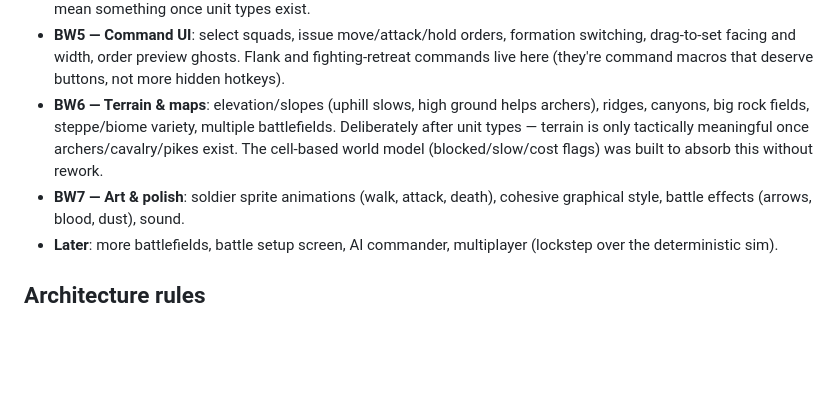
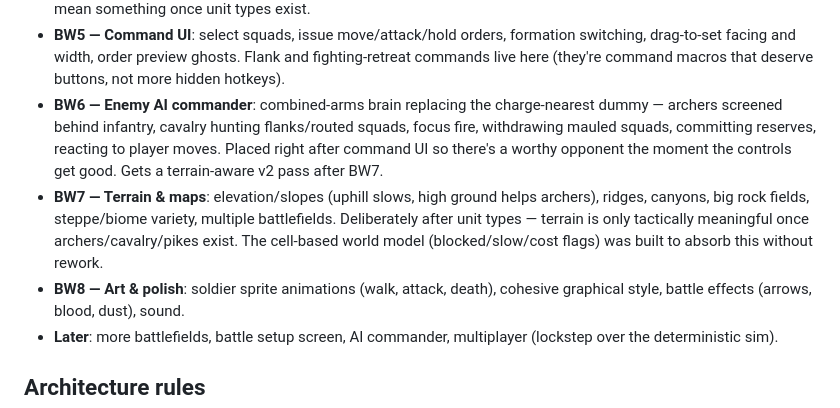
Before and after one commit to Refriedbeanzz/bens-world, a Markdown page: PLAN.md, the part around the change. Drawn GitHub-style; blank space fills up the shorter version.

Commit message:
plan: enemy AI commander becomes BW6; terrain BW7, art BW8
Co-Authored-By: Claude Fable 5 <noreply@anthropic.com>

```diff
--- a/PLAN.md
+++ b/PLAN.md
@@ -37,11 +37,15 @@ animations, art style, pathfinding, formations, combat — then expand (more map
 - **BW5 — Command UI**: select squads, issue move/attack/hold orders, formation switching,
   drag-to-set facing and width, order preview ghosts. Flank and fighting-retreat commands live
   here (they're command macros that deserve buttons, not more hidden hotkeys).
-- **BW6 — Terrain & maps**: elevation/slopes (uphill slows, high ground helps archers), ridges,
+- **BW6 — Enemy AI commander**: combined-arms brain replacing the charge-nearest dummy — archers
+  screened behind infantry, cavalry hunting flanks/routed squads, focus fire, withdrawing mauled
+  squads, committing reserves, reacting to player moves. Placed right after command UI so there's
+  a worthy opponent the moment the controls get good. Gets a terrain-aware v2 pass after BW7.
+- **BW7 — Terrain & maps**: elevation/slopes (uphill slows, high ground helps archers), ridges,
   canyons, big rock fields, steppe/biome variety, multiple battlefields. Deliberately after unit
   types — terrain is only tactically meaningful once archers/cavalry/pikes exist. The cell-based
   world model (blocked/slow/cost flags) was built to absorb this without rework.
-- **BW7 — Art & polish**: soldier sprite animations (walk, attack, death), cohesive graphical
+- **BW8 — Art & polish**: soldier sprite animations (walk, attack, death), cohesive graphical
   style, battle effects (arrows, blood, dust), sound.
 - **Later**: more battlefields, battle setup screen, AI commander, multiplayer (lockstep over the
   deterministic sim).
```
